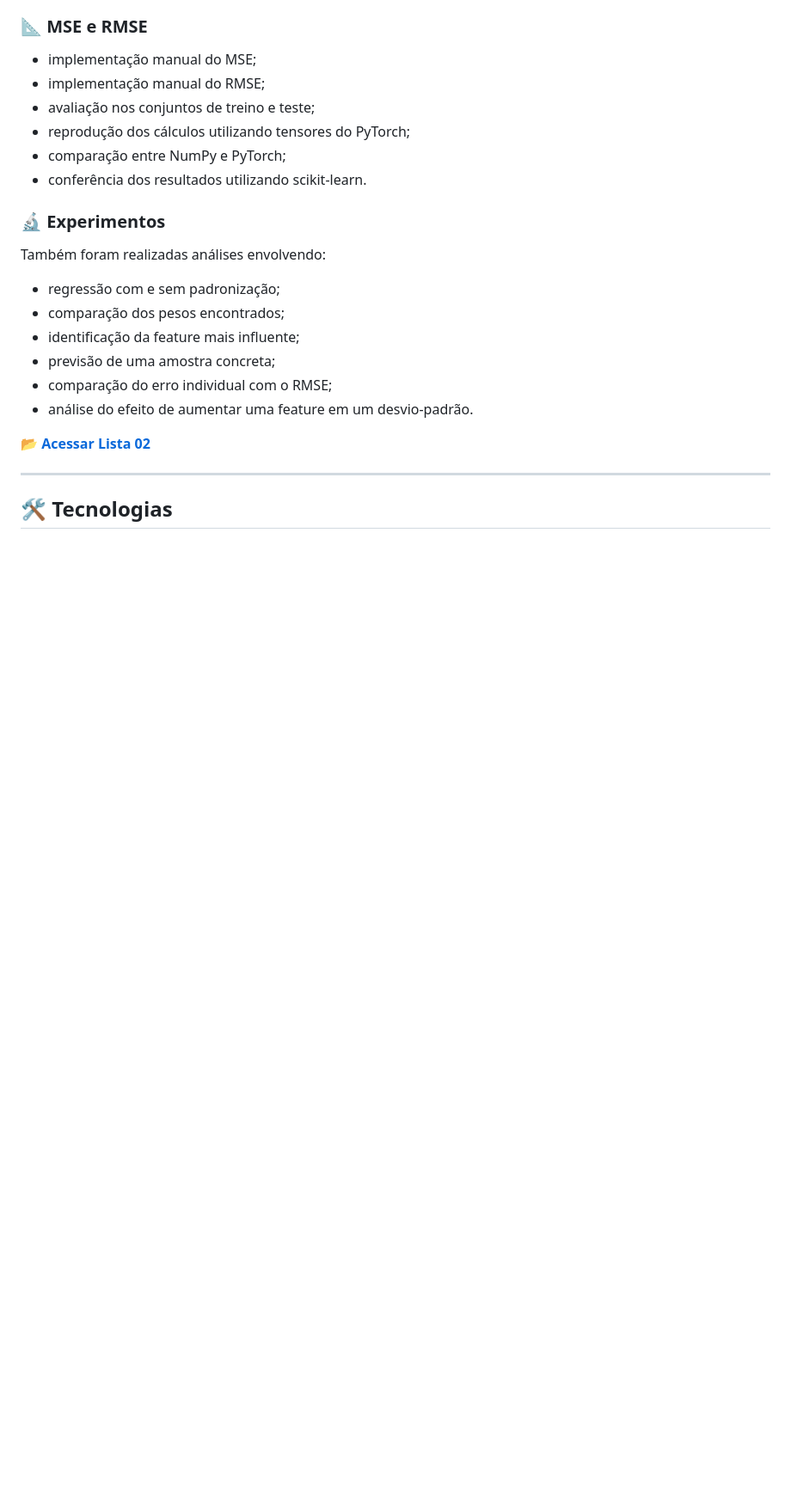
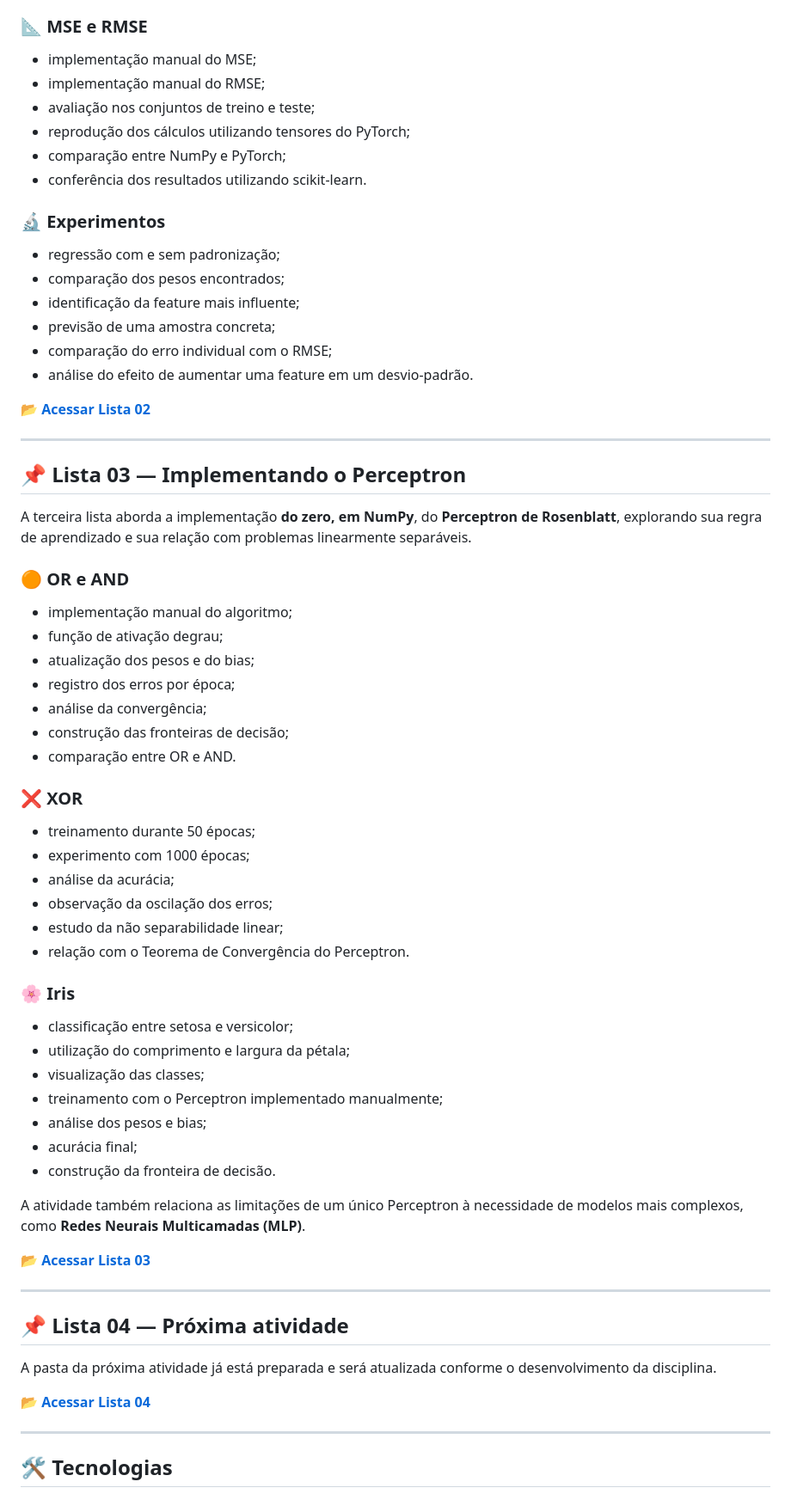
Before and after one commit to alane26/inteligencia-artificial-ifce, a Markdown page: README.md, the part around one of its changes. Shown at 86% size. GitHub-like rendering; blank space fills up the shorter version.

Commit message:
Adiciona Lista 03 - Perceptron e prepara Lista 04

```diff
--- a/README.md
+++ b/README.md
@@ -81,8 +82,6 @@ Para os experimentos foi utilizada a base pública **Auto MPG**, com o objetivo
 
 ### 🔬 Experimentos
 
-Também foram realizadas análises envolvendo:
-
 - regressão com e sem padronização;
 - comparação dos pesos encontrados;
 - identificação da feature mais influente;
@@ -94,6 +93,53 @@ Também foram realizadas análises envolvendo:
 
 ---
 
+## 📌 Lista 03 — Implementando o Perceptron
+
+A terceira lista aborda a implementação **do zero, em NumPy**, do **Perceptron de Rosenblatt**, explorando sua regra de aprendizado e sua relação com problemas linearmente separáveis.
+
+### 🟠 OR e AND
+
+- implementação manual do algoritmo;
+- função de ativação degrau;
+- atualização dos pesos e do bias;
+- registro dos erros por época;
+- análise da convergência;
+- construção das fronteiras de decisão;
+- comparação entre OR e AND.
+
+### ❌ XOR
+
+- treinamento durante 50 épocas;
+- experimento com 1000 épocas;
+- análise da acurácia;
+- observação da oscilação dos erros;
+- estudo da não separabilidade linear;
+- relação com o Teorema de Convergência do Perceptron.
+
+### 🌸 Iris
+
+- classificação entre setosa e versicolor;
+- utilização do comprimento e largura da pétala;
+- visualização das classes;
+- treinamento com o Perceptron implementado manualmente;
+- análise dos pesos e bias;
+- acurácia final;
+- construção da fronteira de decisão.
+
+A atividade também relaciona as limitações de um único Perceptron à necessidade de modelos mais complexos, como **Redes Neurais Multicamadas (MLP)**.
+
+📂 **[Acessar Lista 03](./lista-03-perceptron/)**
+
+---
+
+## 📌 Lista 04 — Próxima atividade
+
+A pasta da próxima atividade já está preparada e será atualizada conforme o desenvolvimento da disciplina.
+
+📂 **[Acessar Lista 04](./lista-04/)**
+
+---
+
 ## 🛠️ Tecnologias
 
 ![Python](https://img.shields.io/badge/Python-3.x-blue?logo=python&logoColor=white)
```
Also changed, not shown: other parts of README.md (+14 -3 lines), lista-03-perceptron/README.md (added, +417 -0 lines), lista-04/README.md (added, +37 -0 lines).
